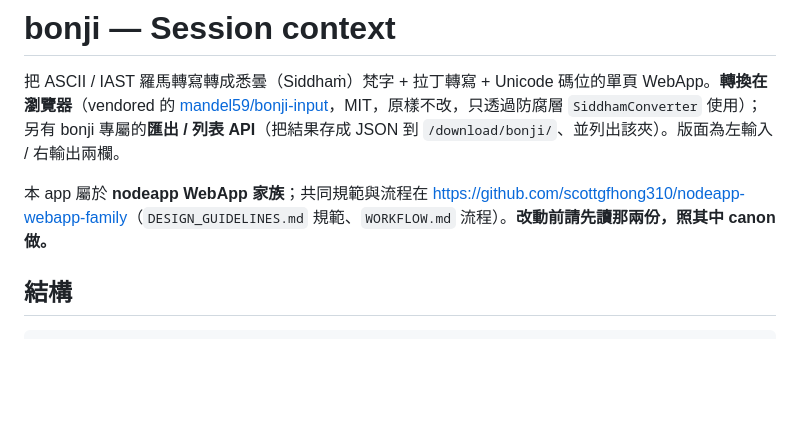
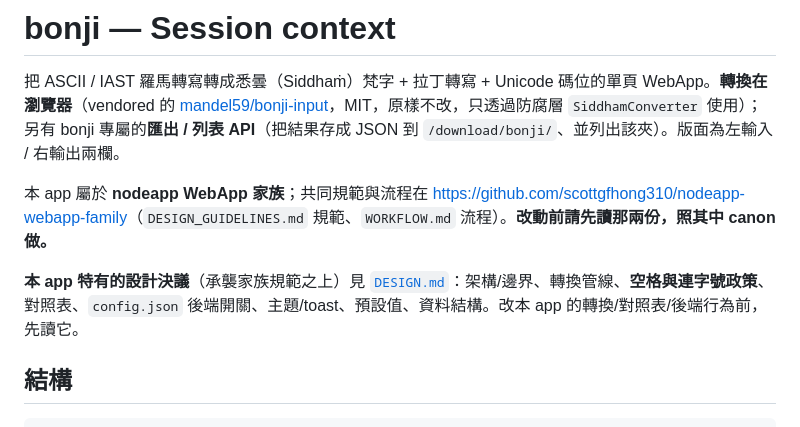
Before and after one commit to scottgfhong310/bonji, a Markdown page: CLAUDE.md, the part around the change. GitHub-like rendering; blank space fills up the shorter version.

```diff
--- a/CLAUDE.md
+++ b/CLAUDE.md
@@ -4,6 +4,8 @@
 
 本 app 屬於 **nodeapp WebApp 家族**；共同規範與流程在
 <https://github.com/scottgfhong310/nodeapp-webapp-family>（`DESIGN_GUIDELINES.md` 規範、`WORKFLOW.md` 流程）。**改動前請先讀那兩份，照其中 canon 做。**
+
+**本 app 特有的設計決議**（承襲家族規範之上）見 [`DESIGN.md`](./DESIGN.md)：架構/邊界、轉換管線、**空格與連字號政策**、對照表、`config.json` 後端開關、主題/toast、預設值、資料結構。改本 app 的轉換/對照表/後端行為前，先讀它。
 
 ## 結構
 
```
Also changed, not shown: DESIGN.md (added, +171 -0 lines).
